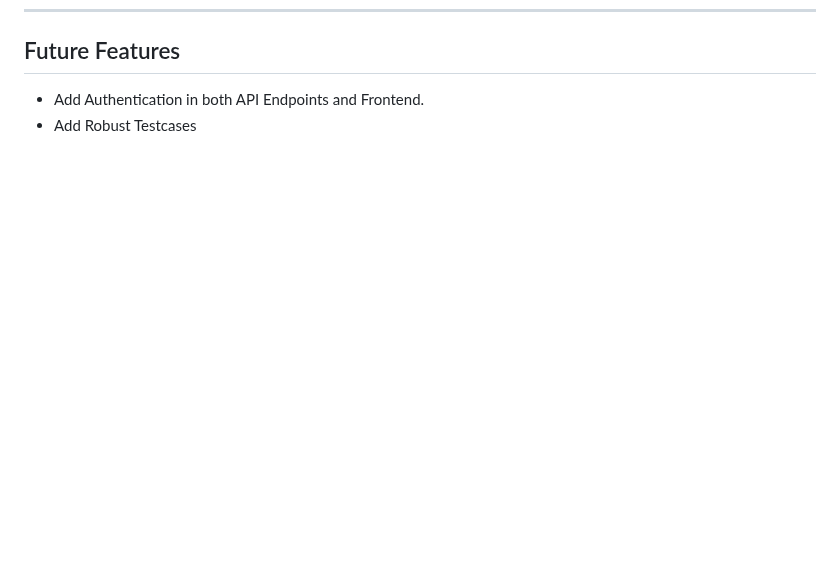
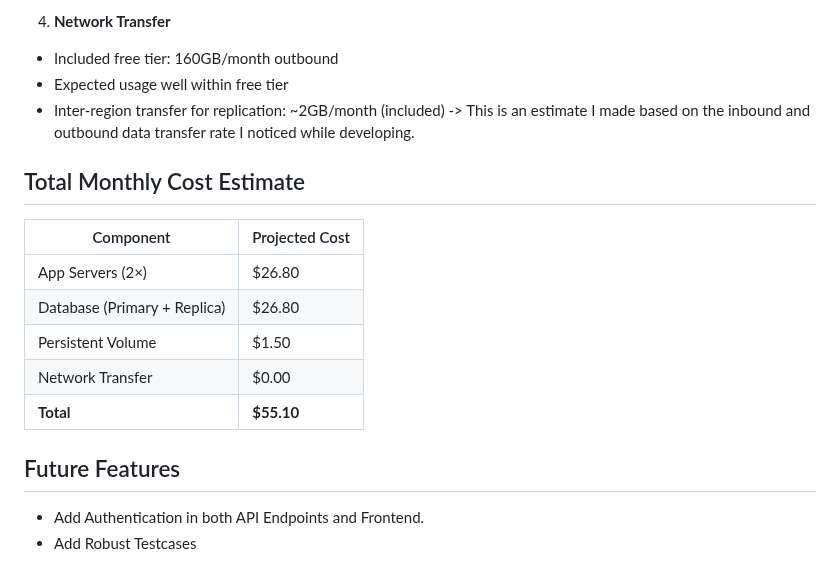
Before and after one commit to sukanta-27/watcher, a Markdown page: README.md, the part around one of its changes. Drawn GitHub-style; blank space fills up the shorter version.

```diff
--- a/README.md
+++ b/README.md
@@ -349,3 +453,19 @@ This link provides a graphical representation of the database tables and their r
+4. **Network Transfer**
+- Included free tier: 160GB/month outbound
+- Expected usage well within free tier
+- Inter-region transfer for replication: ~2GB/month (included) -> This is an estimate I made based on the inbound and outbound data transfer rate I noticed while developing.
+
+
+## Total Monthly Cost Estimate
+| Component | Projected Cost |
+|-----------|----------------|
+| App Servers (2×) | $26.80         |
+| Database (Primary + Replica) | $26.80         |
+| Persistent Volume | $1.50          |
+| Network Transfer | $0.00          |
+| **Total** | **$55.10**     |
+
+
 
 ## Future Features
 - Add Authentication in both API Endpoints and Frontend.
```
Also changed, not shown: other parts of README.md (+104 -0 lines).
